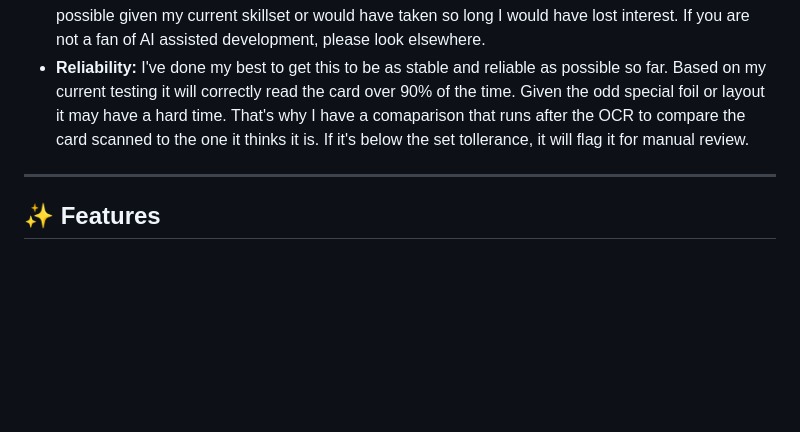
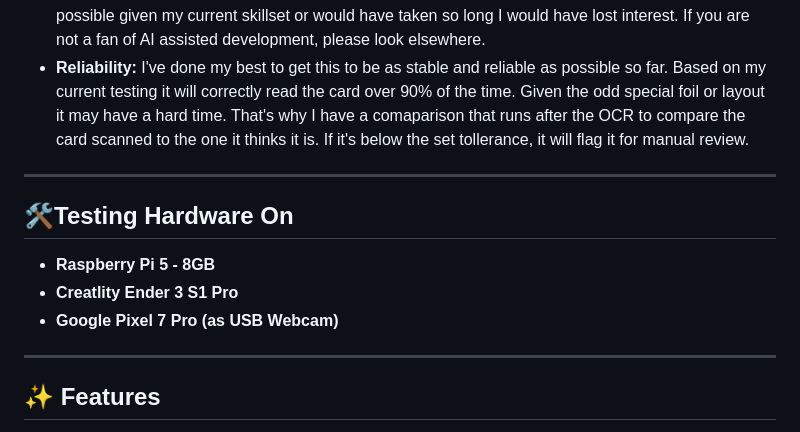
Before and after one commit to MeIsGaggy/MTG-Card-Scanner-Sorter, a Markdown page: README.md, the part around the change. Drawn GitHub-style; blank space fills up the shorter version.

```diff
--- a/README.md
+++ b/README.md
@@ -8,6 +8,13 @@ A fast, Raspberry Pi–friendly web app for scanning Magic: The Gathering card
 * **Processing Speed:** This app is not designed to be the fasted available for scanning TCG cards. It was made as a personal project to make minimal modifications to a 3D printer running Klipper to have it sort through my thousands of Magic cards. Apps like Manabox are much faster, however they require manually holding or mounting the phone and running cards under. Even with a 3D printed holder, the reliablity is lackluster at times. This app tried to maintain performance on a Raspberry Pi while trying to keep reliablity as high as possible.
 * **AI Assistance:** I am a hobbist, not a professional programmer. I combined my 8+ years of hobby/personal programming with ChatGPT to make something that would have either not been possible given my current skillset or would have taken so long I would have lost interest. If you are not a fan of AI assisted development, please look elsewhere.
 * **Reliability:** I've done my best to get this to be as stable and reliable as possible so far. Based on my current testing it will correctly read the card over 90% of the time. Given the odd special foil or layout it may have a hard time. That's why I have a comaparison that runs after the OCR to compare the card scanned to the one it thinks it is. If it's below the set tollerance, it will flag it for manual review.
+
+---
+## 🛠️Testing Hardware On
+
+* **Raspberry Pi 5 - 8GB**
+* **Creatlity Ender 3 S1 Pro**
+* **Google Pixel 7 Pro (as USB Webcam)**
 
 ---
 
```
